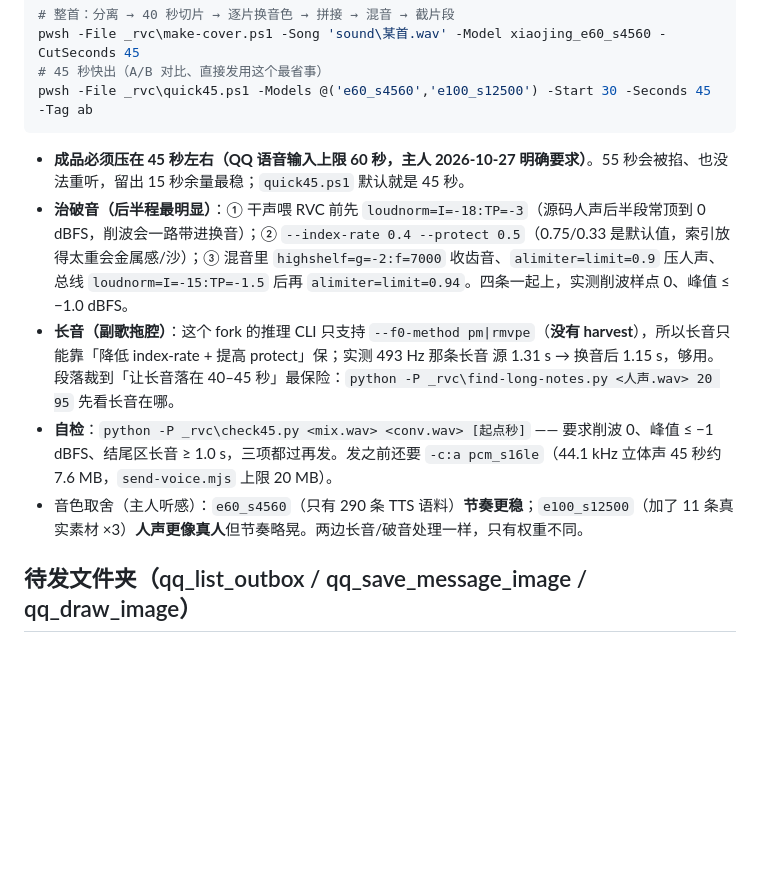
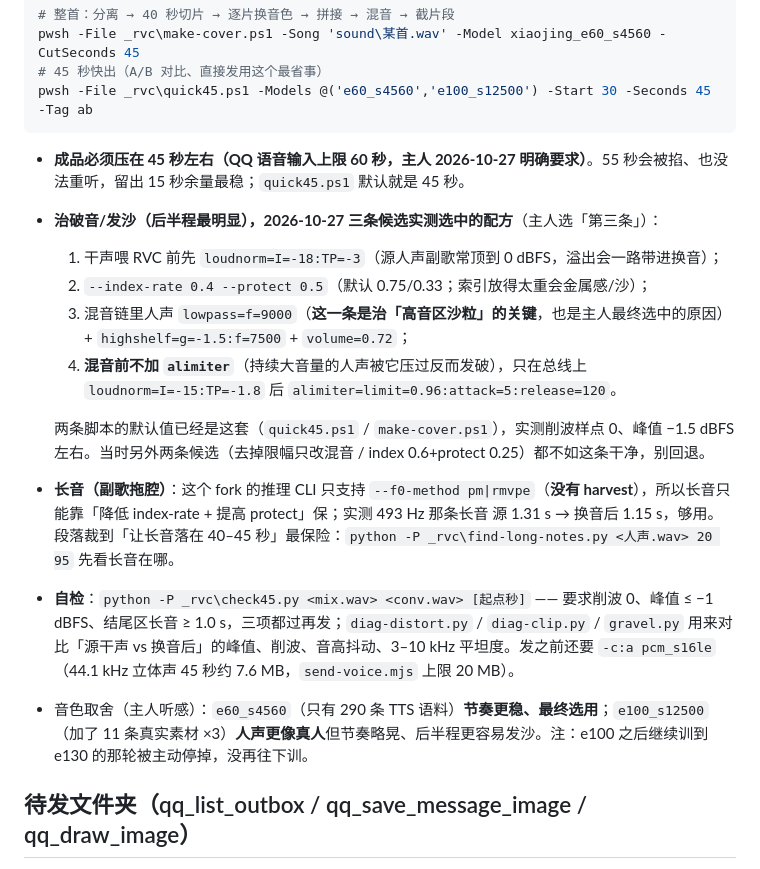
Before and after one commit to ZealsHoW/zealshow-deepseek-qq, a Markdown page: README.md, the part around the change. Drawn GitHub-style; blank space fills up the shorter version.

Commit message:
docs(cover): 定稿翻唱配方（人声 9 kHz 低通 + 混音前不限幅 + index 0.4/protect 0.5），主人 2026-10-27 选定的那版

````diff
--- a/README.md
+++ b/README.md
@@ -1027,10 +1027,16 @@ pwsh -File _rvc\quick45.ps1 -Models @('e60_s4560','e100_s12500') -Start 30 -Seco
 ```
 
 - **成品必须压在 45 秒左右（QQ 语音输入上限 60 秒，主人 2026-10-27 明确要求）**。55 秒会被掐、也没法重听，留出 15 秒余量最稳；`quick45.ps1` 默认就是 45 秒。
-- **治破音（后半程最明显）**：① 干声喂 RVC 前先 `loudnorm=I=-18:TP=-3`（源码人声后半段常顶到 0 dBFS，削波会一路带进换音）；② `--index-rate 0.4 --protect 0.5`（0.75/0.33 是默认值，索引放得太重会金属感/沙）；③ 混音里 `highshelf=g=-2:f=7000` 收齿音、`alimiter=limit=0.9` 压人声、总线 `loudnorm=I=-15:TP=-1.5` 后再 `alimiter=limit=0.94`。四条一起上，实测削波样点 0、峰值 ≤ −1.0 dBFS。
+- **治破音/发沙（后半程最明显），2026-10-27 三条候选实测选中的配方**（主人选「第三条」）：
+  1. 干声喂 RVC 前先 `loudnorm=I=-18:TP=-3`（源人声副歌常顶到 0 dBFS，溢出会一路带进换音）；
+  2. `--index-rate 0.4 --protect 0.5`（默认 0.75/0.33；索引放得太重会金属感/沙）；
+  3. 混音链里人声 `lowpass=f=9000`（**这一条是治「高音区沙粒」的关键**，也是主人最终选中的原因）+ `highshelf=g=-1.5:f=7500` + `volume=0.72`；
+  4. **混音前不加 `alimiter`**（持续大音量的人声被它压过反而发破），只在总线上 `loudnorm=I=-15:TP=-1.8` 后 `alimiter=limit=0.96:attack=5:release=120`。
+
+  两条脚本的默认值已经是这套（`quick45.ps1` / `make-cover.ps1`），实测削波样点 0、峰值 −1.5 dBFS 左右。当时另外两条候选（去掉限幅只改混音 / index 0.6+protect 0.25）都不如这条干净，别回退。
 - **长音（副歌拖腔）**：这个 fork 的推理 CLI 只支持 `--f0-method pm|rmvpe`（**没有 harvest**），所以长音只能靠「降低 index-rate + 提高 protect」保；实测 493 Hz 那条长音 源 1.31 s → 换音后 1.15 s，够用。段落裁到「让长音落在 40–45 秒」最保险：`python -P _rvc\find-long-notes.py <人声.wav> 20 95` 先看长音在哪。
-- **自检**：`python -P _rvc\check45.py <mix.wav> <conv.wav> [起点秒]` —— 要求削波 0、峰值 ≤ −1 dBFS、结尾区长音 ≥ 1.0 s，三项都过再发。发之前还要 `-c:a pcm_s16le`（44.1 kHz 立体声 45 秒约 7.6 MB，`send-voice.mjs` 上限 20 MB）。
-- 音色取舍（主人听感）：`e60_s4560`（只有 290 条 TTS 语料）**节奏更稳**；`e100_s12500`（加了 11 条真实素材 ×3）**人声更像真人**但节奏略晃。两边长音/破音处理一样，只有权重不同。
+- **自检**：`python -P _rvc\check45.py <mix.wav> <conv.wav> [起点秒]` —— 要求削波 0、峰值 ≤ −1 dBFS、结尾区长音 ≥ 1.0 s，三项都过再发；`diag-distort.py` / `diag-clip.py` / `gravel.py` 用来对比「源干声 vs 换音后」的峰值、削波、音高抖动、3–10 kHz 平坦度。发之前还要 `-c:a pcm_s16le`（44.1 kHz 立体声 45 秒约 7.6 MB，`send-voice.mjs` 上限 20 MB）。
+- 音色取舍（主人听感）：`e60_s4560`（只有 290 条 TTS 语料）**节奏更稳、最终选用**；`e100_s12500`（加了 11 条真实素材 ×3）**人声更像真人**但节奏略晃、后半程更容易发沙。注：e100 之后继续训到 e130 的那轮被主动停掉，没再往下训。
 
 ## 待发文件夹（qq_list_outbox / qq_save_message_image / qq_draw_image）
 
````
